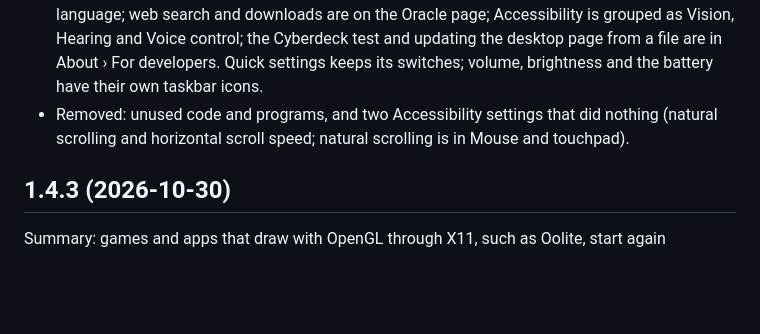
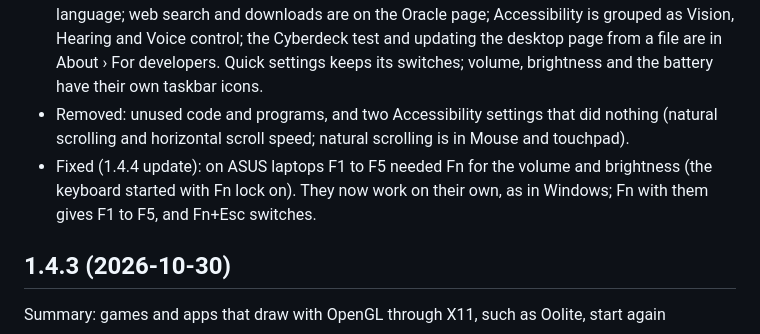
Before and after one commit to merciless146/RudolfOS, a Markdown page: CHANGELOG.md, the part around the change. GitHub-like rendering; blank space fills up the shorter version.

Commit message:
CHANGELOG: Fn lock off on ASUS laptops
Co-Authored-By: Claude Opus 5.5 <noreply@anthropic.com>
Claude-Session: https://claude.ai/code/session_016JGZpYiSFAPAehDeS6TuoC

```diff
--- a/CHANGELOG.md
+++ b/CHANGELOG.md
@@ -15,6 +15,7 @@ Summary: the volume and brightness keys work; the clock sets itself from the int
 - Fixed: the pointer speed in Mouse and touchpad was forgotten at every restart.
 - Changed: Settings is tidier. Mouse and touchpad has every pointer setting (one pointer speed, also for games); the language and the internet clock are in System Settings › Date, time and language; web search and downloads are on the Oracle page; Accessibility is grouped as Vision, Hearing and Voice control; the Cyberdeck test and updating the desktop page from a file are in About › For developers. Quick settings keeps its switches; volume, brightness and the battery have their own taskbar icons.
 - Removed: unused code and programs, and two Accessibility settings that did nothing (natural scrolling and horizontal scroll speed; natural scrolling is in Mouse and touchpad).
+- Fixed (1.4.4 update): on ASUS laptops F1 to F5 needed Fn for the volume and brightness (the keyboard started with Fn lock on). They now work on their own, as in Windows; Fn with them gives F1 to F5, and Fn+Esc switches.
 
 ## 1.4.3 (2026-10-30)
 Summary: games and apps that draw with OpenGL through X11, such as Oolite, start again
```
